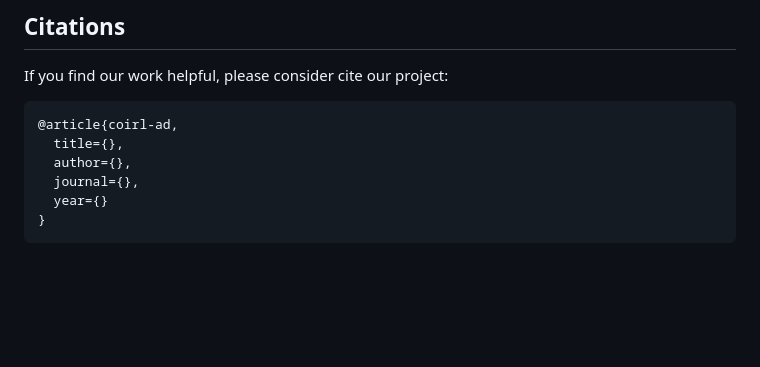
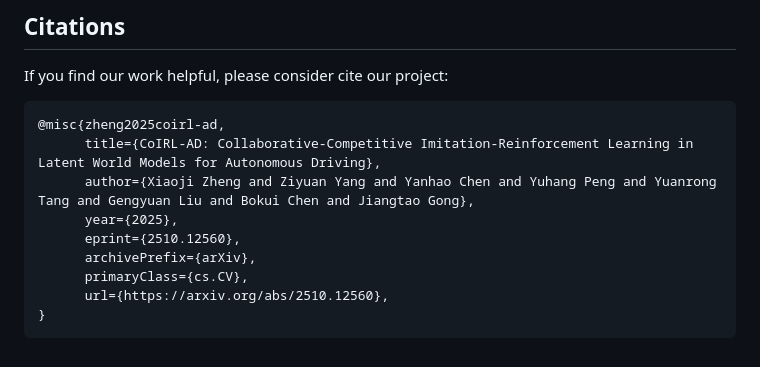
Before and after one commit to SEU-zxj/CoIRL-AD, a Markdown page: README.md, the part around the change. Rendered like a GitHub page; blank space fills up the shorter version.

````diff
--- a/README.md
+++ b/README.md
@@ -238,10 +238,13 @@ This project is derived from [LAW](https://github.com/BraveGroup/LAW), [SSR](htt
 ## Citations
 If you find our work helpful, please consider cite our project:
 ```
-@article{coirl-ad,
-  title={},
-  author={},
-  journal={},
-  year={}
+@misc{zheng2025coirl-ad,
+      title={CoIRL-AD: Collaborative-Competitive Imitation-Reinforcement Learning in Latent World Models for Autonomous Driving},
+      author={Xiaoji Zheng and Ziyuan Yang and Yanhao Chen and Yuhang Peng and Yuanrong Tang and Gengyuan Liu and Bokui Chen and Jiangtao Gong},
+      year={2025},
+      eprint={2510.12560},
+      archivePrefix={arXiv},
+      primaryClass={cs.CV},
+      url={https://arxiv.org/abs/2510.12560},
 }
 ```
````
